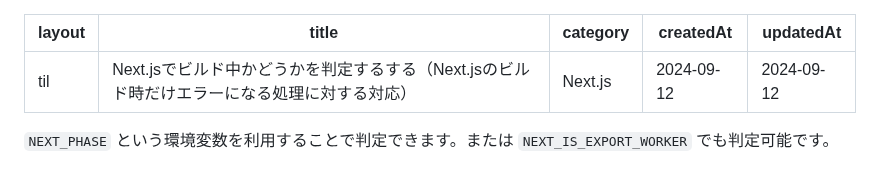
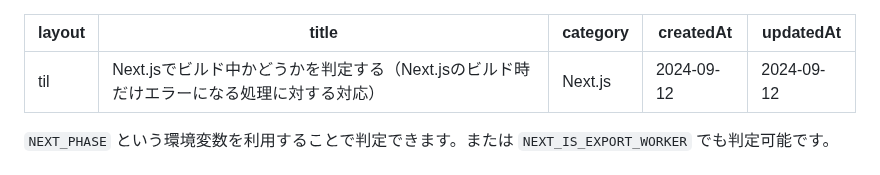
Before and after one commit to sa2taka/next-blog, a Markdown page: _data/_til/2024-09-12-next-build-envionment.md, the part around the change. GitHub-like rendering.

Commit message:
タイトル修正

```diff
--- a/_data/_til/2024-09-12-next-build-envionment.md
+++ b/_data/_til/2024-09-12-next-build-envionment.md
@@ -1,6 +1,6 @@
 ---
 layout:      til
-title:       Next.jsでビルド中かどうかを判定するする（Next.jsのビルド時だけエラーになる処理に対する対応）
+title:       Next.jsでビルド中かどうかを判定する（Next.jsのビルド時だけエラーになる処理に対する対応）
 category:    Next.js
 createdAt:   2024-09-12
 updatedAt:   2024-09-12
```
